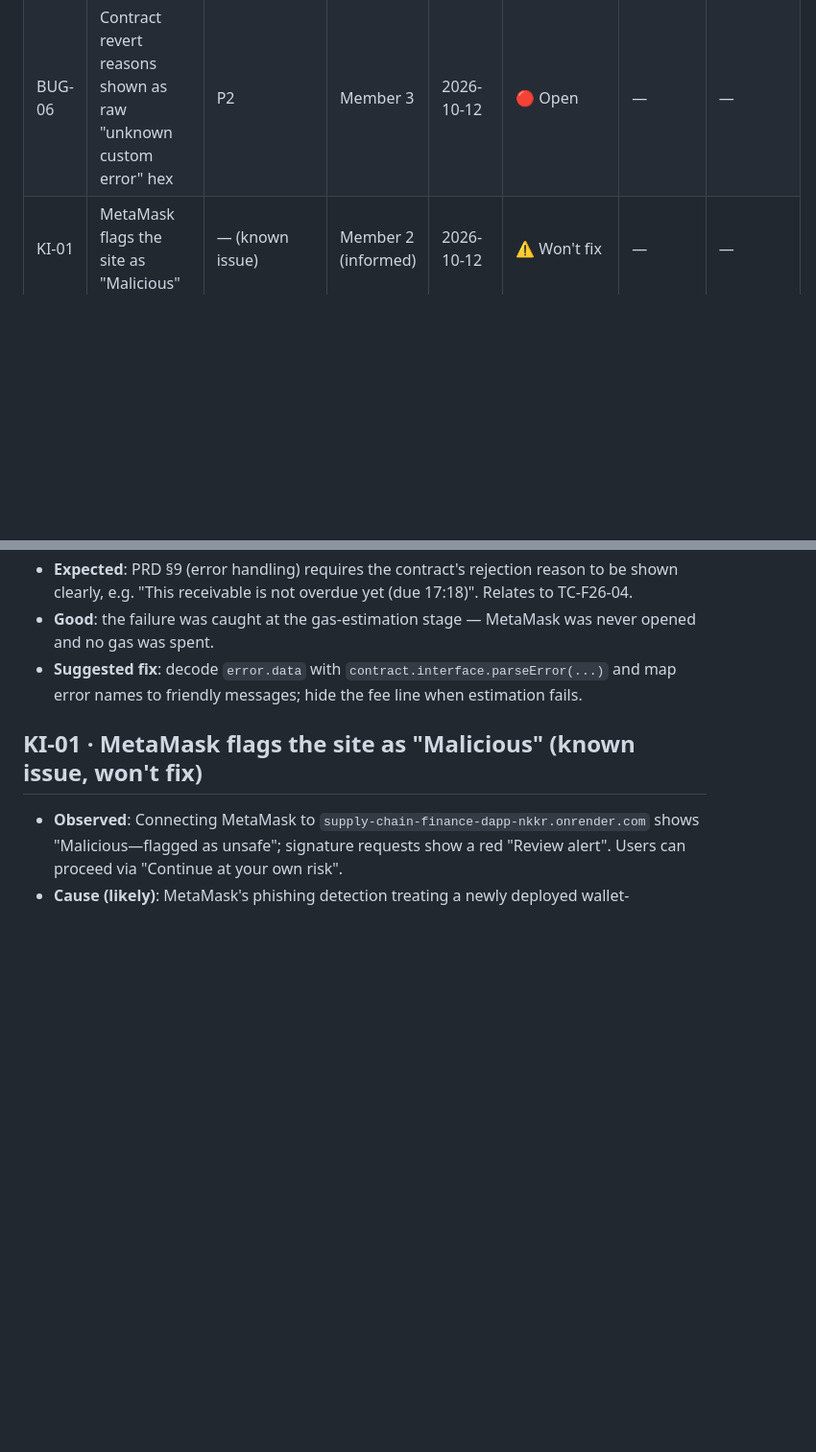
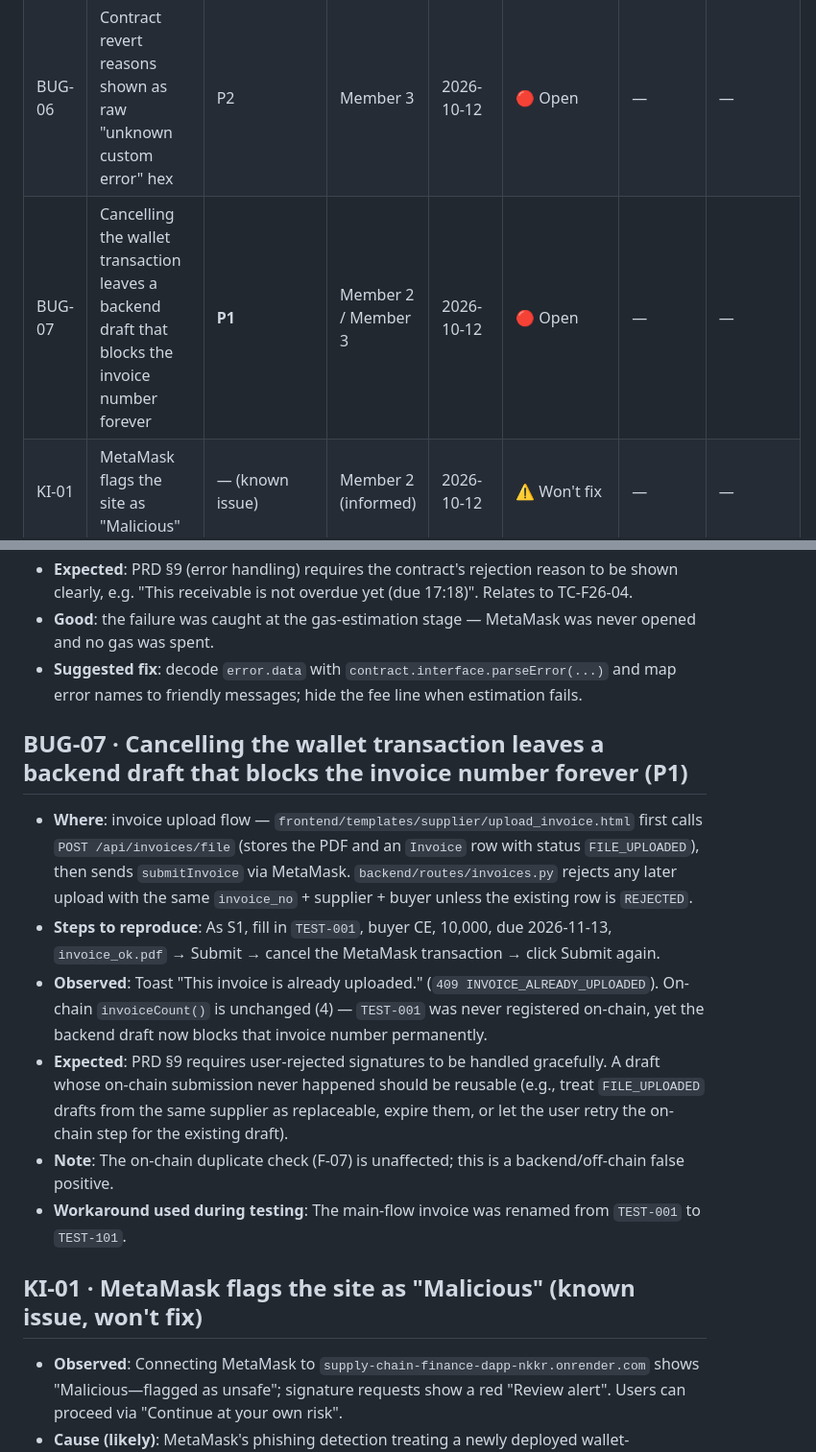
Before and after one commit to schow9527/supply-chain-finance-dapp, a Markdown page: docs/testing/defect-log.md, 2 parts joined by grey strips. Shown at 96% size. Rendered like a GitHub page; blank space fills up the shorter version.

Commit message:
[Docs] Log BUG-07 (P1): cancelled wallet tx blocks invoice number; rename main invoice to TEST-101 (Member 6)

```diff
--- a/docs/testing/defect-log.md
+++ b/docs/testing/defect-log.md
@@ -15,6 +15,7 @@ Severity: **P0** main flow blocked / funds incorrect · **P1** feature fails acc
 | BUG-04 | Duplicate login signature requests cause misleading "another wallet" error | P2 | Member 3 | 2026-10-12 | 🔴 Open | — | — |
 | BUG-05 | Transactions are sent from the previously connected account after switching MetaMask account | **P1** | Member 3 | 2026-10-12 | 🔴 Open | — | — |
 | BUG-06 | Contract revert reasons shown as raw "unknown custom error" hex | P2 | Member 3 | 2026-10-12 | 🔴 Open | — | — |
+| BUG-07 | Cancelling the wallet transaction leaves a backend draft that blocks the invoice number forever | **P1** | Member 2 / Member 3 | 2026-10-12 | 🔴 Open | — | — |
 | KI-01 | MetaMask flags the site as "Malicious" | — (known issue) | Member 2 (informed) | 2026-10-12 | ⚠️ Won't fix | — | — |
 | KI-02 | Transactions fail when MetaMask "smart account" (EIP-7702) is enabled | — (known issue / environment) | Member 3 (error message) | 2026-10-12 | ⚠️ Workaround | — | — |
 
@@ -77,6 +78,15 @@ All three defects were found during test-environment setup (before formal execut
 - **Good**: the failure was caught at the gas-estimation stage — MetaMask was never opened and no gas was spent.
 - **Suggested fix**: decode `error.data` with `contract.interface.parseError(...)` and map error names to friendly messages; hide the fee line when estimation fails.
 
+## BUG-07 · Cancelling the wallet transaction leaves a backend draft that blocks the invoice number forever (P1)
+
+- **Where**: invoice upload flow — `frontend/templates/supplier/upload_invoice.html` first calls `POST /api/invoices/file` (stores the PDF and an `Invoice` row with status `FILE_UPLOADED`), then sends `submitInvoice` via MetaMask. `backend/routes/invoices.py` rejects any later upload with the same `invoice_no` + supplier + buyer unless the existing row is `REJECTED`.
+- **Steps to reproduce**: As S1, fill in `TEST-001`, buyer CE, 10,000, due 2026-11-13, `invoice_ok.pdf` → Submit → cancel the MetaMask transaction → click Submit again.
+- **Observed**: Toast "This invoice is already uploaded." (`409 INVOICE_ALREADY_UPLOADED`). On-chain `invoiceCount()` is unchanged (4) — `TEST-001` was never registered on-chain, yet the backend draft now blocks that invoice number permanently.
+- **Expected**: PRD §9 requires user-rejected signatures to be handled gracefully. A draft whose on-chain submission never happened should be reusable (e.g., treat `FILE_UPLOADED` drafts from the same supplier as replaceable, expire them, or let the user retry the on-chain step for the existing draft).
+- **Note**: The on-chain duplicate check (F-07) is unaffected; this is a backend/off-chain false positive.
+- **Workaround used during testing**: The main-flow invoice was renamed from `TEST-001` to `TEST-101`.
+
 ## KI-01 · MetaMask flags the site as "Malicious" (known issue, won't fix)
 
 - **Observed**: Connecting MetaMask to `supply-chain-finance-dapp-nkkr.onrender.com` shows "Malicious—flagged as unsafe"; signature requests show a red "Review alert". Users can proceed via "Continue at your own risk".
```
Also changed, not shown: docs/testing/test-cases.md (+15 -15 lines).
